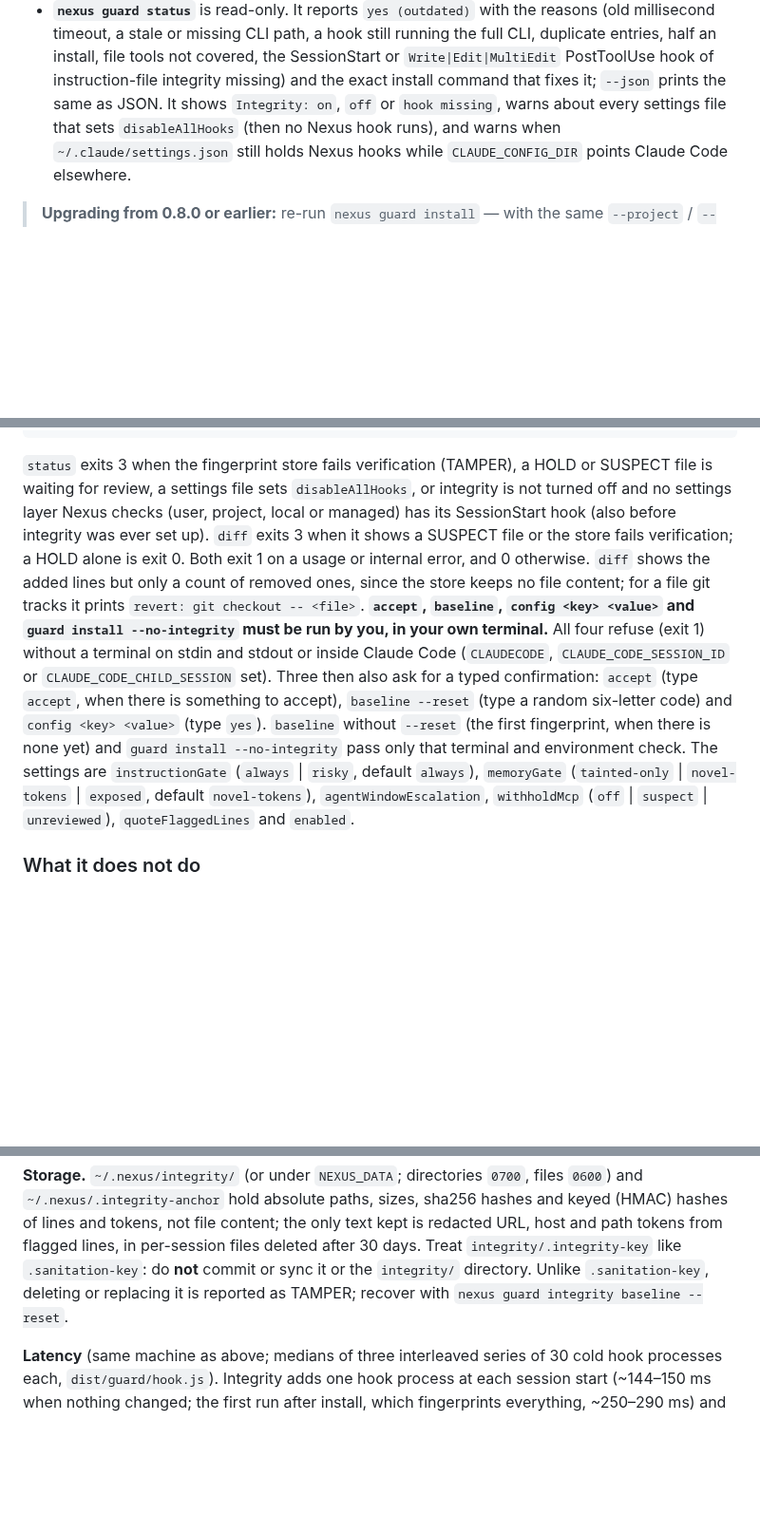
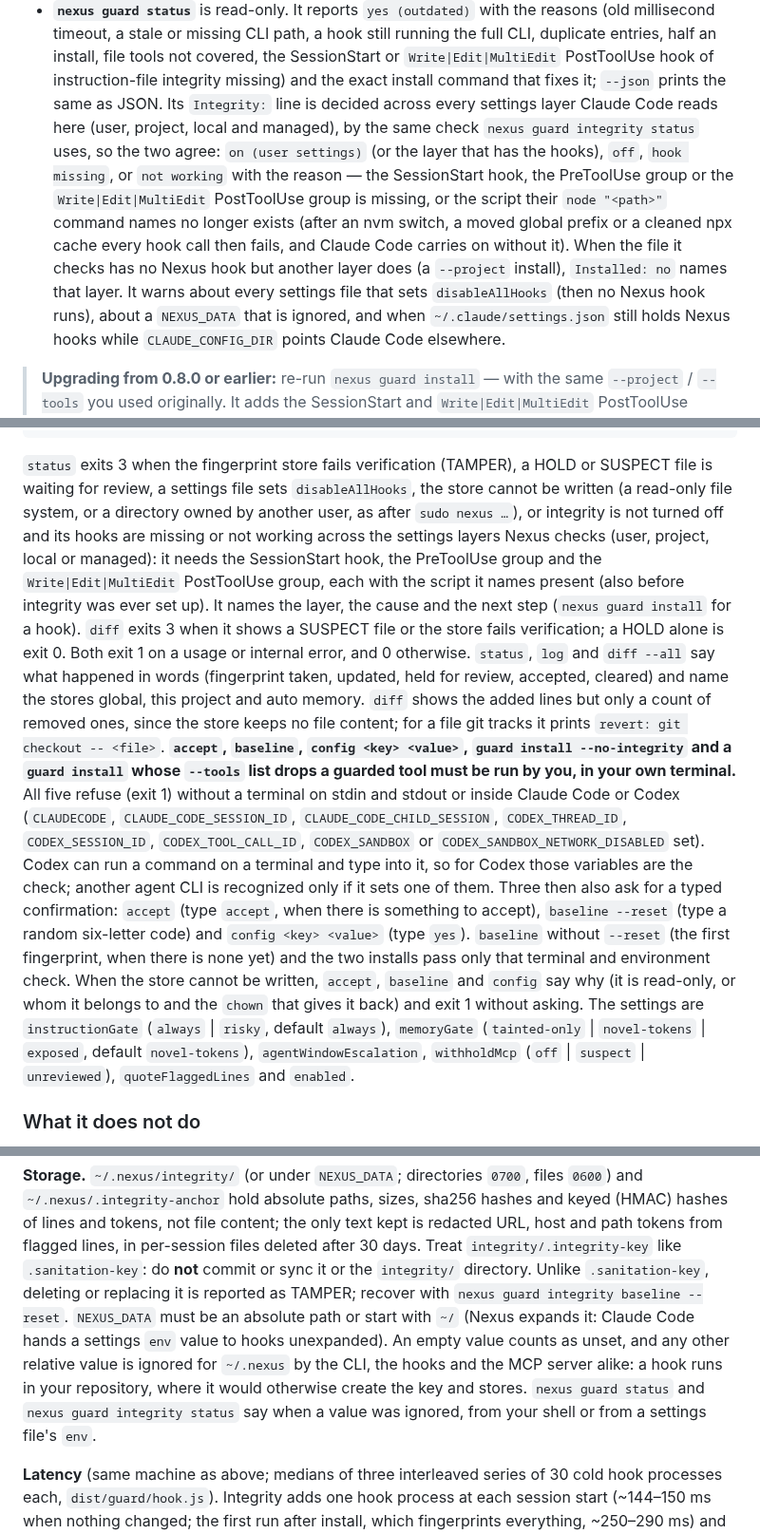
Before and after one commit to hawonb711-tech/nexus, a Markdown page: README.md, 3 parts joined by grey strips. Shown at 95% size. Rendered like a GitHub page; blank space fills up the shorter version.

Commit message:
docs: describe the gated narrowing install, Codex markers and status checks
README and SECURITY now say that a --tools list dropping a guarded tool
runs only in your own terminal, list Codex's variables in the human
gate, describe how guard status and integrity status judge the hooks
across settings layers, the unwritable-store warnings, the words status
and log use, and the NEXUS_DATA rules.

Co-Authored-By: Claude Opus 5.5 <noreply@anthropic.com>
Claude-Session: https://claude.ai/code/session_01MW9284cjgp2afZ6KYoDpdx

```diff
--- a/README.md
+++ b/README.md
@@ -297,8 +301,18 @@ What gets installed and how it behaves:
   entries, half an install, file tools not covered, the SessionStart or
   `Write|Edit|MultiEdit` PostToolUse hook of instruction-file integrity missing)
   and the exact install command that fixes it; `--json` prints the same as JSON.
-  It shows `Integrity: on`, `off` or `hook missing`, warns about every settings
-  file that sets `disableAllHooks` (then no Nexus hook runs), and warns when
+  Its `Integrity:` line is decided across every settings layer Claude Code reads
+  here (user, project, local and managed), by the same check
+  `nexus guard integrity status` uses, so the two agree: `on (user settings)`
+  (or the layer that has the hooks), `off`, `hook missing`, or `not working`
+  with the reason — the SessionStart hook, the PreToolUse group or the
+  `Write|Edit|MultiEdit` PostToolUse group is missing, or the script their
+  `node "<path>"` command names no longer exists (after an nvm switch, a moved
+  global prefix or a cleaned npx cache every hook call then fails, and Claude
+  Code carries on without it). When the file it checks has no Nexus hook but
+  another layer does (a `--project` install), `Installed: no` names that layer.
+  It warns about every settings file that sets `disableAllHooks` (then no Nexus
+  hook runs), about a `NEXUS_DATA` that is ignored, and when
   `~/.claude/settings.json` still holds Nexus hooks while `CLAUDE_CONFIG_DIR`
   points Claude Code elsewhere.
 
@@ -454,21 +468,36 @@ nexus guard integrity config            # show the settings; config <key> <value
 
 `status` exits 3 when the fingerprint store fails verification (TAMPER), a HOLD
 or SUSPECT file is waiting for review, a settings file sets `disableAllHooks`,
-or integrity is not turned off and no settings layer Nexus checks (user, project,
-local or managed) has its SessionStart hook (also before integrity was ever set up). `diff` exits 3
+the store cannot be written (a read-only file system, or a directory owned by
+another user, as after `sudo nexus …`), or integrity is not turned off and its
+hooks are missing or not working across the settings layers Nexus checks (user,
+project, local or managed): it needs the SessionStart hook, the PreToolUse group
+and the `Write|Edit|MultiEdit` PostToolUse group, each with the script it names
+present (also before integrity was ever set up). It names the layer, the cause
+and the next step (`nexus guard install` for a hook). `diff` exits 3
 when it shows a SUSPECT file or the store fails verification; a HOLD alone is
-exit 0. Both exit 1 on a usage or internal error, and 0 otherwise. `diff` shows
+exit 0. Both exit 1 on a usage or internal error, and 0 otherwise. `status`,
+`log` and `diff --all` say what happened in words (fingerprint taken, updated,
+held for review, accepted, cleared) and name the stores global, this project
+and auto memory. `diff` shows
 the added lines but only a count of removed ones, since the store keeps no file
 content; for a file git tracks it prints `revert: git checkout -- <file>`.
-**`accept`, `baseline`, `config <key> <value>` and
-`guard install --no-integrity` must be run by you, in your own terminal.** All
-four refuse (exit 1) without a terminal on stdin and stdout or inside Claude Code
-(`CLAUDECODE`, `CLAUDE_CODE_SESSION_ID` or `CLAUDE_CODE_CHILD_SESSION` set).
-Three then also ask for a typed confirmation: `accept` (type `accept`, when there
-is something to accept), `baseline --reset` (type a random six-letter code) and
-`config <key> <value>` (type `yes`). `baseline` without `--reset` (the first
-fingerprint, when there is none yet) and `guard install --no-integrity` pass
-only that terminal and environment check. The settings are `instructionGate`
+**`accept`, `baseline`, `config <key> <value>`,
+`guard install --no-integrity` and a `guard install` whose `--tools` list drops
+a guarded tool must be run by you, in your own terminal.** All five refuse
+(exit 1) without a terminal on stdin and stdout or inside Claude Code or Codex
+(`CLAUDECODE`, `CLAUDE_CODE_SESSION_ID`, `CLAUDE_CODE_CHILD_SESSION`,
+`CODEX_THREAD_ID`, `CODEX_SESSION_ID`, `CODEX_TOOL_CALL_ID`, `CODEX_SANDBOX` or
+`CODEX_SANDBOX_NETWORK_DISABLED` set). Codex can run a command on a terminal and
+type into it, so for Codex those variables are the check; another agent CLI is
+recognized only if it sets one of them. Three then also ask for a typed
+confirmation: `accept` (type `accept`, when there is something to accept),
+`baseline --reset` (type a random six-letter code) and `config <key> <value>`
+(type `yes`). `baseline` without `--reset` (the first fingerprint, when there is
+none yet) and the two installs pass only that terminal and environment check.
+When the store cannot be written, `accept`, `baseline` and `config` say why (it
+is read-only, or whom it belongs to and the `chown` that gives it back) and exit
+1 without asking. The settings are `instructionGate`
 (`always` | `risky`, default `always`), `memoryGate`
 (`tainted-only` | `novel-tokens` | `exposed`, default `novel-tokens`),
 `agentWindowEscalation`, `withholdMcp` (`off` | `suspect` | `unreviewed`),
@@ -528,7 +557,13 @@ text kept is redacted URL, host and path tokens from flagged lines, in
 per-session files deleted after 30 days. Treat `integrity/.integrity-key` like
 `.sanitation-key`: do **not** commit or sync it or the `integrity/` directory.
 Unlike `.sanitation-key`, deleting or replacing it is reported as TAMPER; recover
-with `nexus guard integrity baseline --reset`.
+with `nexus guard integrity baseline --reset`. `NEXUS_DATA` must be an absolute
+path or start with `~/` (Nexus expands it: Claude Code hands a settings `env`
+value to hooks unexpanded). An empty value counts as unset, and any other
+relative value is ignored for `~/.nexus` by the CLI, the hooks and the MCP server
+alike: a hook runs in your repository, where it would otherwise create the key
+and stores. `nexus guard status` and `nexus guard integrity status` say when a
+value was ignored, from your shell or from a settings file's `env`.
 
 **Latency** (same machine as above; medians of three interleaved series of 30
 cold hook processes each, `dist/guard/hook.js`). Integrity adds one hook process
```
Also changed, not shown: other parts of README.md (+6 -2 lines), SECURITY.md (+14 -7 lines).
